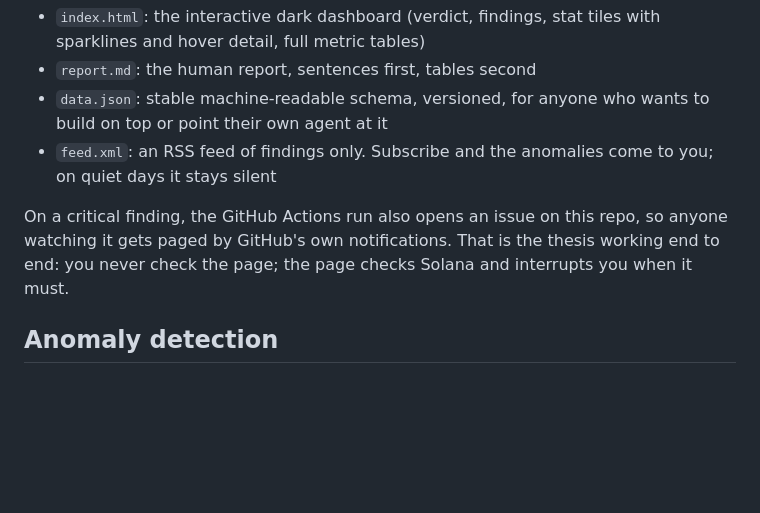
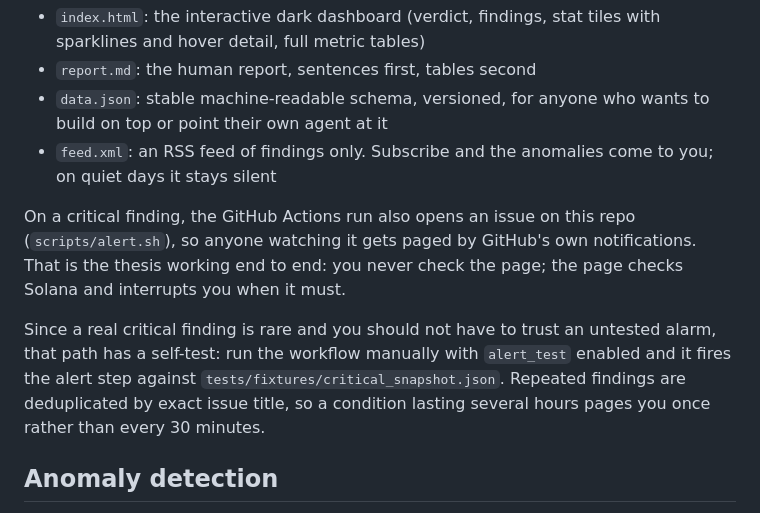
Before and after one commit to WolfurX/heliograph, a Markdown page: README.md, the part around the change. Drawn GitHub-style; blank space fills up the shorter version.

Commit message:
README: document the alert path and its self-test

```diff
--- a/README.md
+++ b/README.md
@@ -37,7 +37,9 @@ Each run regenerates four views of the same snapshot in `docs/`:
 - `data.json`: stable machine-readable schema, versioned, for anyone who wants to build on top or point their own agent at it
 - `feed.xml`: an RSS feed of findings only. Subscribe and the anomalies come to you; on quiet days it stays silent
 
-On a critical finding, the GitHub Actions run also opens an issue on this repo, so anyone watching it gets paged by GitHub's own notifications. That is the thesis working end to end: you never check the page; the page checks Solana and interrupts you when it must.
+On a critical finding, the GitHub Actions run also opens an issue on this repo (`scripts/alert.sh`), so anyone watching it gets paged by GitHub's own notifications. That is the thesis working end to end: you never check the page; the page checks Solana and interrupts you when it must.
+
+Since a real critical finding is rare and you should not have to trust an untested alarm, that path has a self-test: run the workflow manually with `alert_test` enabled and it fires the alert step against `tests/fixtures/critical_snapshot.json`. Repeated findings are deduplicated by exact issue title, so a condition lasting several hours pages you once rather than every 30 minutes.
 
 ## Anomaly detection
 
```
